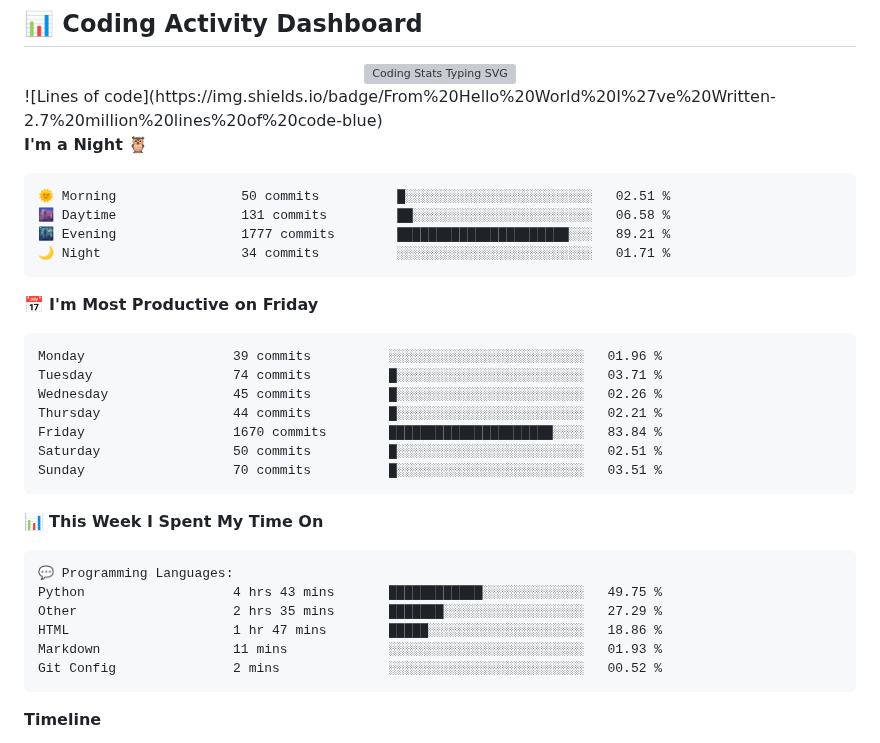
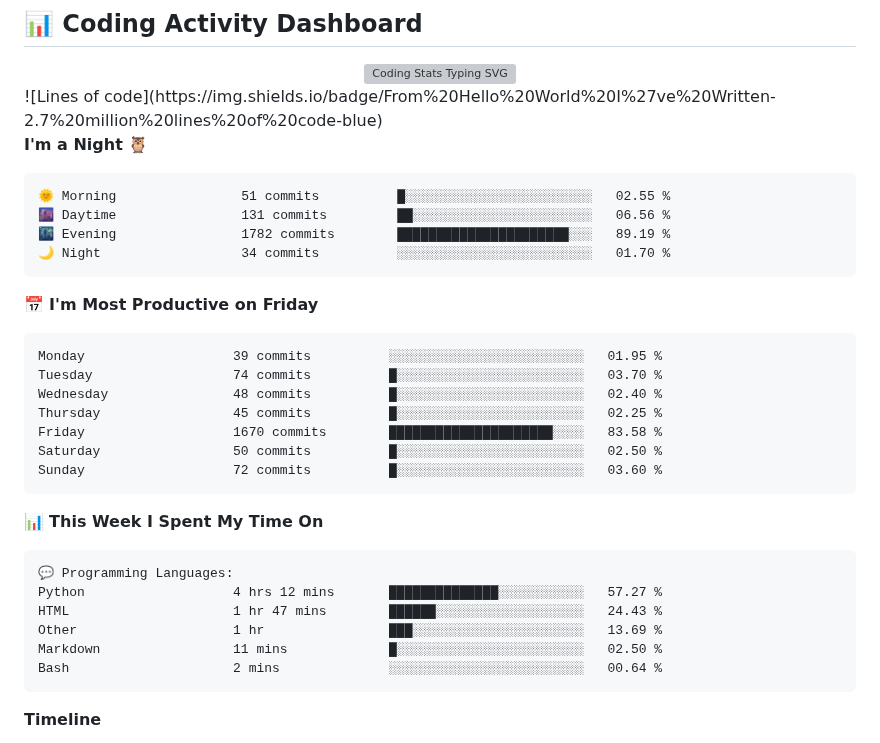
Before and after one commit to Arshnoor-Singh-Sohi/Arshnoor-Singh-Sohi, a Markdown page: README.md, the part around the change. GitHub-like rendering; grey boxes are pictures that could not be loaded.

Commit message:
Updated with Dev Metrics

````diff
--- a/README.md
+++ b/README.md
@@ -184,21 +184,21 @@
 **I'm a Night 🦉**
 
 ```text
-🌞 Morning                50 commits          █░░░░░░░░░░░░░░░░░░░░░░░░   02.51 %
-🌆 Daytime                131 commits         ██░░░░░░░░░░░░░░░░░░░░░░░   06.58 %
-🌃 Evening                1777 commits        ██████████████████████░░░   89.21 %
-🌙 Night                  34 commits          ░░░░░░░░░░░░░░░░░░░░░░░░░   01.71 %
+🌞 Morning                51 commits          █░░░░░░░░░░░░░░░░░░░░░░░░   02.55 %
+🌆 Daytime                131 commits         ██░░░░░░░░░░░░░░░░░░░░░░░   06.56 %
+🌃 Evening                1782 commits        ██████████████████████░░░   89.19 %
+🌙 Night                  34 commits          ░░░░░░░░░░░░░░░░░░░░░░░░░   01.70 %
 ```
 📅 **I'm Most Productive on Friday**
 
 ```text
-Monday                   39 commits          ░░░░░░░░░░░░░░░░░░░░░░░░░   01.96 %
-Tuesday                  74 commits          █░░░░░░░░░░░░░░░░░░░░░░░░   03.71 %
-Wednesday                45 commits          █░░░░░░░░░░░░░░░░░░░░░░░░   02.26 %
-Thursday                 44 commits          █░░░░░░░░░░░░░░░░░░░░░░░░   02.21 %
-Friday                   1670 commits        █████████████████████░░░░   83.84 %
-Saturday                 50 commits          █░░░░░░░░░░░░░░░░░░░░░░░░   02.51 %
-Sunday                   70 commits          █░░░░░░░░░░░░░░░░░░░░░░░░   03.51 %
+Monday                   39 commits          ░░░░░░░░░░░░░░░░░░░░░░░░░   01.95 %
+Tuesday                  74 commits          █░░░░░░░░░░░░░░░░░░░░░░░░   03.70 %
+Wednesday                48 commits          █░░░░░░░░░░░░░░░░░░░░░░░░   02.40 %
+Thursday                 45 commits          █░░░░░░░░░░░░░░░░░░░░░░░░   02.25 %
+Friday                   1670 commits        █████████████████████░░░░   83.58 %
+Saturday                 50 commits          █░░░░░░░░░░░░░░░░░░░░░░░░   02.50 %
+Sunday                   72 commits          █░░░░░░░░░░░░░░░░░░░░░░░░   03.60 %
 ```
 
 
@@ -206,11 +206,11 @@ Sunday                   70 commits          █░░░░░░░░░░
 
 ```text
 💬 Programming Languages:
-Python                   4 hrs 43 mins       ████████████░░░░░░░░░░░░░   49.75 %
-Other                    2 hrs 35 mins       ███████░░░░░░░░░░░░░░░░░░   27.29 %
-HTML                     1 hr 47 mins        █████░░░░░░░░░░░░░░░░░░░░   18.86 %
-Markdown                 11 mins             ░░░░░░░░░░░░░░░░░░░░░░░░░   01.93 %
-Git Config               2 mins              ░░░░░░░░░░░░░░░░░░░░░░░░░   00.52 %
+Python                   4 hrs 12 mins       ██████████████░░░░░░░░░░░   57.27 %
+HTML                     1 hr 47 mins        ██████░░░░░░░░░░░░░░░░░░░   24.43 %
+Other                    1 hr                ███░░░░░░░░░░░░░░░░░░░░░░   13.69 %
+Markdown                 11 mins             █░░░░░░░░░░░░░░░░░░░░░░░░   02.50 %
+Bash                     2 mins              ░░░░░░░░░░░░░░░░░░░░░░░░░   00.64 %
 ```
 
 **Timeline**
````
Also changed, not shown: assets/bar_graph.png.
